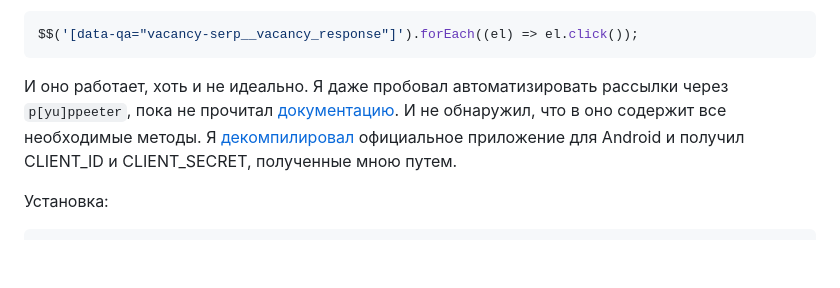
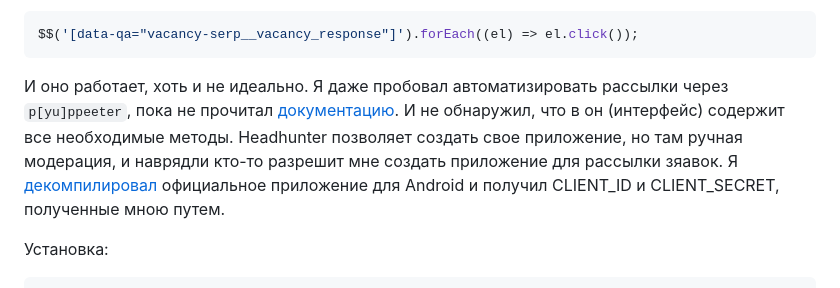
Before and after one commit to s3rgeym/hh-applicant-tool, a Markdown page: README.md, the part around one of its changes. Rendered like a GitHub page; blank space fills up the shorter version.

````diff
--- a/README.md
+++ b/README.md
@@ -19,7 +21,7 @@
 $$('[data-qa="vacancy-serp__vacancy_response"]').forEach((el) => el.click());
 ```
 
-И оно работает, хоть и не идеально. Я даже пробовал автоматизировать рассылки через `p[yu]ppeeter`, пока не прочитал [документацию](https://github.com/hhru/api). И не обнаружил, что в оно содержит все необходимые методы. Я [декомпилировал](https://gist.github.com/s3rgeym/eee96bbf91b04f7eb46b7449f8884a00) официальное приложение для Android и получил CLIENT_ID и CLIENT_SECRET, полученные мною путем.
+И оно работает, хоть и не идеально. Я даже пробовал автоматизировать рассылки через `p[yu]ppeeter`, пока не прочитал [документацию](https://github.com/hhru/api). И не обнаружил, что в он (интерфейс) содержит все необходимые методы. Headhunter позволяет создать свое приложение, но там ручная модерация, и наврядли кто-то разрешит мне создать приложение для рассылки зяавок. Я [декомпилировал](https://gist.github.com/s3rgeym/eee96bbf91b04f7eb46b7449f8884a00) официальное приложение для Android и получил CLIENT_ID и CLIENT_SECRET, полученные мною путем.
 
 Установка:
 
````
Also changed, not shown: other parts of README.md (+2 -0 lines).
